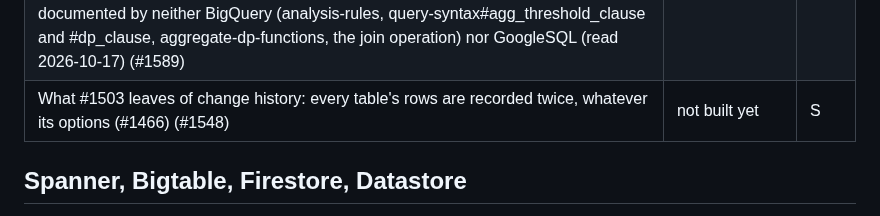
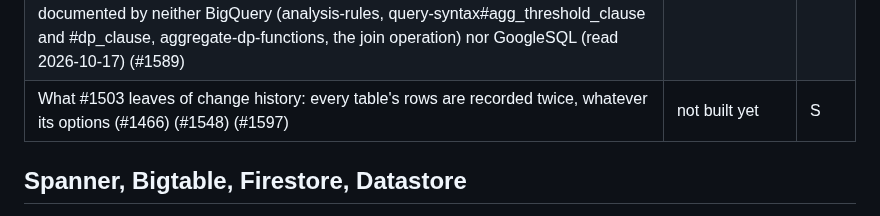
Before and after one commit to cloudburrow/cloudburrow, a Markdown page: docs/gaps.md, the part around the change. GitHub-like rendering.

Commit message:
Landing 111: the change-history gap names #1597
Co-Authored-By: Claude Opus 5.5 (1M context) <noreply@anthropic.com>

```diff
--- a/docs/gaps.md
+++ b/docs/gaps.md
@@ -222,7 +222,7 @@ options and materialized views (#1389, #1390, #1401, #1409, #1415), `JOBS_BY_FOL
 | Table options: `storage_uri` with no connection is kept only, no files written (with `WITH CONNECTION` a table for Apache Iceberg since #1427, the formats defaulted since #1456; a project's default connection is not served), and what #1426 and #1418 leave in the rows below (#1456) | not built yet | M |
 | Project configurations: `default_kms_key_name` reaches every table made (a script's and an upload load's since #1456); `ALTER PROJECT` / `ALTER ORGANIZATION` inside a block, `IF` or loop of a script is carried out in its turn (#1459), and 501 only in a dry run; `EFFECTIVE_PROJECT_OPTIONS` gives no `DEFAULT` rows, which Google does not document (#1456) | not built yet | S |
 | What #1426, #1455, #1482, #1502 and #1517 leave of `privacy_policy` (#1517 built: two `SELECT WITH AGGREGATION_THRESHOLD` in one query, a read with no clause in a subquery, CTE or view (400), `JOIN_ANY` met by an outer join and `JOIN_ALL` alongside one by each `join_condition`'s wording, a `NATURAL` join (400, a syntax error), a DP aggregate inside an expression, evaluated on the noisy values; the UNVERIFIED choices in docs/compatibility.md): a read of an aggregation threshold or join restriction table or view in a subquery or CTE outside its own `SELECT WITH AGGREGATION_THRESHOLD`, or through another view, in a query with a privacy clause; of differential privacy, `COUNT(DISTINCT)` and `max_rows_contributed` are 501: documented by neither BigQuery (analysis-rules, query-syntax#agg_threshold_clause and #dp_clause, aggregate-dp-functions, the join operation) nor GoogleSQL (read 2026-10-17) (#1589) | not documented by Google | M |
-| What #1503 leaves of change history: every table's rows are recorded twice, whatever its options (#1466) (#1548) | not built yet | S |
+| What #1503 leaves of change history: every table's rows are recorded twice, whatever its options (#1466) (#1548) (#1597) | not built yet | S |
 
 ## Spanner, Bigtable, Firestore, Datastore
 
```
